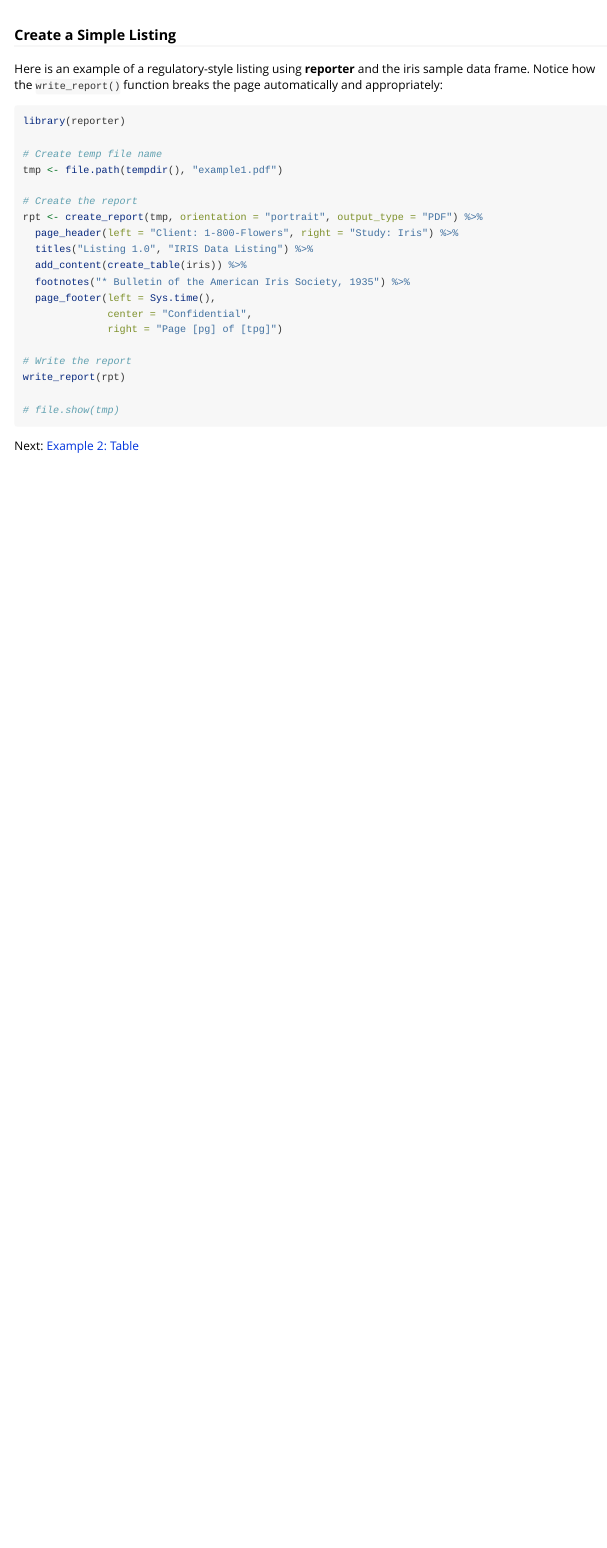
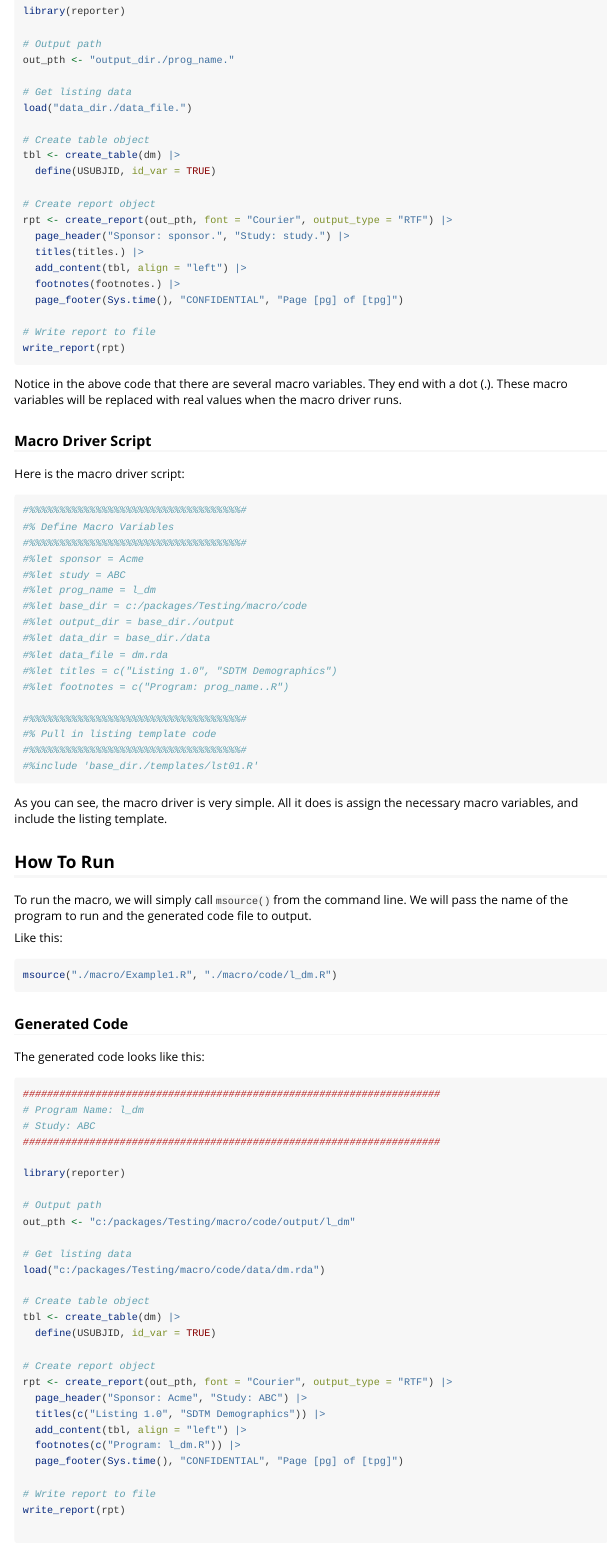
Before and after one commit to dbosak01/macro, an R Markdown document (vignettes/macro-example1.Rmd): the page in a window 1100 px wide, from 60 px down before the commit and from 480 px down after it. Rendered offline with R 4.5, knitr and Pandoc, with nearby package versions.

Commit message:
Example 1 issue #7

````diff
--- a/vignettes/macro-example1.Rmd
+++ b/vignettes/macro-example1.Rmd
@@ -16,7 +20,3 @@ knitr::opts_chunk$set(
 
-### Create a Simple Listing
+## Generate a Listing
 
-Here is an example of
-a regulatory-style listing using **reporter** and the iris sample data frame.
-Notice how the `write_report()` function breaks the page automatically
-and appropriately:
@@ -25,21 +38,96 @@ and appropriately:
 library(reporter)
 
-# Create temp file name
-tmp <- file.path(tempdir(), "example1.pdf")
+# Output path
+out_pth <- "output_dir./prog_name."
 
-# Create the report
-rpt <- create_report(tmp, orientation = "portrait", output_type = "PDF") %>%
-  page_header(left = "Client: 1-800-Flowers", right = "Study: Iris") %>%
-  titles("Listing 1.0", "IRIS Data Listing") %>%
-  add_content(create_table(iris)) %>%
-  footnotes("* Bulletin of the American Iris Society, 1935") %>%
-  page_footer(left = Sys.time(),
-              center = "Confidential",
-              right = "Page [pg] of [tpg]")
+# Get listing data
+load("data_dir./data_file.")
 
-# Write the report
+# Create table object
+tbl <- create_table(dm) |>
+  define(USUBJID, id_var = TRUE)
+
+# Create report object
+rpt <- create_report(out_pth, font = "Courier", output_type = "RTF") |>
+  page_header("Sponsor: sponsor.", "Study: study.") |>
+  titles(titles.) |>
+  add_content(tbl, align = "left") |>
+  footnotes(footnotes.) |>
+  page_footer(Sys.time(), "CONFIDENTIAL", "Page [pg] of [tpg]")
+
+# Write report to file
 write_report(rpt)
 
-# file.show(tmp)
+```
+Notice in the above code that there are several macro variables.  They end
+with a dot (.).  These macro variables will be replaced with real values
+when the macro driver runs.
+
+### Macro Driver Script
+
+Here is the macro driver script:
+```{r eval=FALSE, echo=TRUE}
+#%%%%%%%%%%%%%%%%%%%%%%%%%%%%%%%%%%%#
+#% Define Macro Variables
+#%%%%%%%%%%%%%%%%%%%%%%%%%%%%%%%%%%%#
+#%let sponsor = Acme
+#%let study = ABC
+#%let prog_name = l_dm
+#%let base_dir = c:/packages/Testing/macro/code
+#%let output_dir = base_dir./output
+#%let data_dir = base_dir./data
+#%let data_file = dm.rda
+#%let titles = c("Listing 1.0", "SDTM Demographics")
+#%let footnotes = c("Program: prog_name..R")
+
+#%%%%%%%%%%%%%%%%%%%%%%%%%%%%%%%%%%%#
+#% Pull in listing template code
+#%%%%%%%%%%%%%%%%%%%%%%%%%%%%%%%%%%%#
+#%include 'base_dir./templates/lst01.R'
 
 ```
+As you can see, the macro driver is very simple.  All it does is assign the
+necessary macro variables, and include the listing template.
+
+## How To Run
+
+To run the macro, we will simply call `msource()` from the command line.
+We will pass the name of the program to run and the
+generated code file to output.
+
+Like this:
+```{r eval=FALSE, echo=TRUE}
+msource("./macro/Example1.R", "./macro/code/l_dm.R")
+```
+
+### Generated Code
+
+The generated code looks like this:
+```{r eval=FALSE, echo=TRUE}
+#####################################################################
+# Program Name: l_dm
+# Study: ABC
+#####################################################################
+
+library(reporter)
+
+# Output path
+out_pth <- "c:/packages/Testing/macro/code/output/l_dm"
+
+# Get listing data
+load("c:/packages/Testing/macro/code/data/dm.rda")
+
+# Create table object
+tbl <- create_table(dm) |>
+  define(USUBJID, id_var = TRUE)
+
+# Create report object
+rpt <- create_report(out_pth, font = "Courier", output_type = "RTF") |>
+  page_header("Sponsor: Acme", "Study: ABC") |>
+  titles(c("Listing 1.0", "SDTM Demographics")) |>
+  add_content(tbl, align = "left") |>
+  footnotes(c("Program: l_dm.R")) |>
+  page_footer(Sys.time(), "CONFIDENTIAL", "Page [pg] of [tpg]")
+
+# Write report to file
+write_report(rpt)
````
Also changed, not shown: docs/pkgdown.yml, vignettes/macro-example1.Rmd (34 more changed lines), 3 other files.
